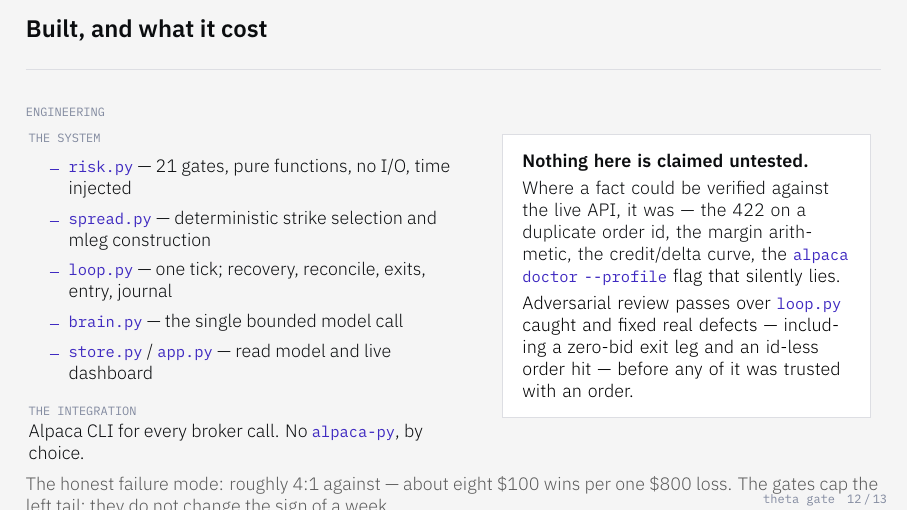
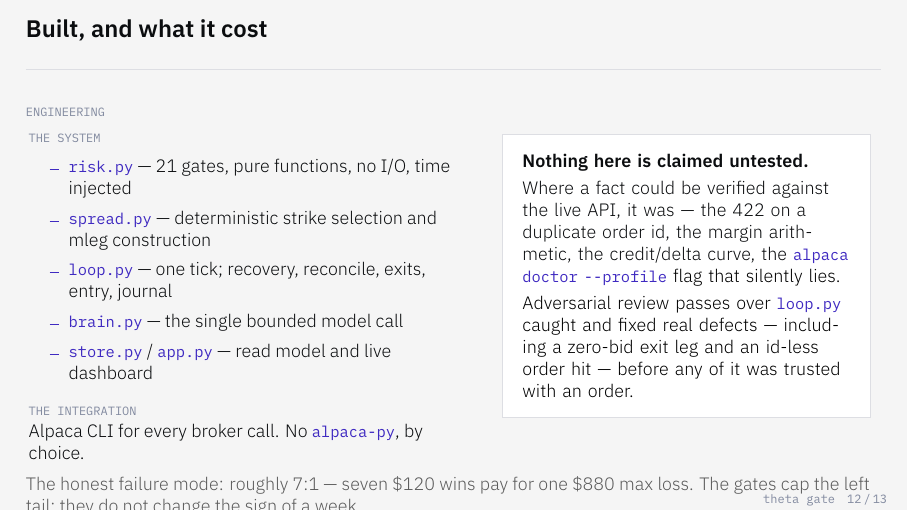
Before and after one commit to Kalwaleed/theta-gate, LaTeX slides (deck/theta-gate.tex): page 12 of 13. Compiled offline with XeLaTeX; a missing font is replaced by an installed copy or a similar font.

Commit message:
deck: the risk/reward footer contradicted its own example
Line 511 read "roughly 4:1 against --- about eight $100 wins per one $800
loss." The label and the illustration disagree with each other: eight-to-one
is not four-to-one. Neither matches the strategy.

The real figure, from governance and confirmed against both live trades:
a $5-wide spread sold for $0.60 at qty 2 risks (5.00 - 0.60) x 100 x 2 =
$880 to win $120. That is 7.33:1. The two positions actually traded came
out at 7.20:1 (SPY, credit 0.61, qty 1) and 7.47:1 (QQQ, credit 0.59,
qty 2), so 7:1 is the honest round number and the old $100/$800 pair was
rounded off the wrong values as well.

Now: "roughly 7:1 --- seven $120 wins pay for one $880 max loss."

Kept deliberately to the tail rather than the typical case. A trade that
stops out loses about 1x credit against a 50%-of-credit target, which is
nearer 2:1 -- but this line is captioned "the honest failure mode", and the
failure mode is the gap that goes through the stop, not the stop working.

Six characters shorter than what it replaced, because this frame is already
the deck's worst overfull box. Verified unchanged at 15.04906pt. Builds
clean at 13 pages.

Co-Authored-By: Claude Opus 5 (1M context) <noreply@anthropic.com>
Claude-Session: https://claude.ai/code/session_013KzW7w8Yd5TxtVMuMmRR3e

```diff
--- a/deck/theta-gate.tex
+++ b/deck/theta-gate.tex
@@ -508,8 +508,8 @@
   \end{columns}
 
   \vspace{0.5em}
-  \textcolor{muted}{\small The honest failure mode: roughly 4:1 against --- about eight \$100
-  wins per one \$800 loss. The gates cap the left tail; they do not change the sign of a week.}
+  \textcolor{muted}{\small The honest failure mode: roughly 7:1 --- seven \$120 wins pay for
+  one \$880 max loss. The gates cap the left tail; they do not change the sign of a week.}
 \end{frame}
 
 % ===========================================================================
```
Also changed, not shown: deck/theta-gate.pdf.
